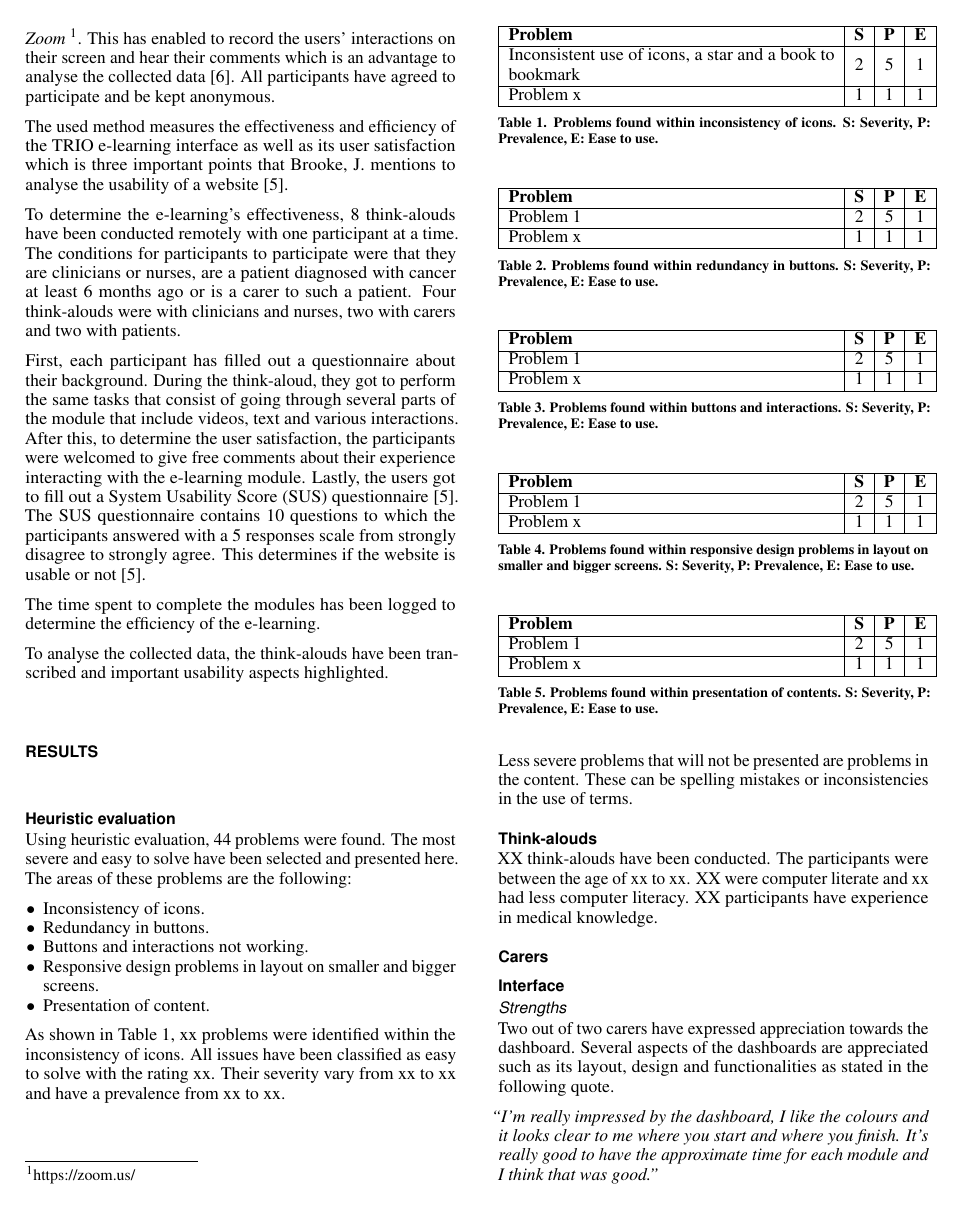
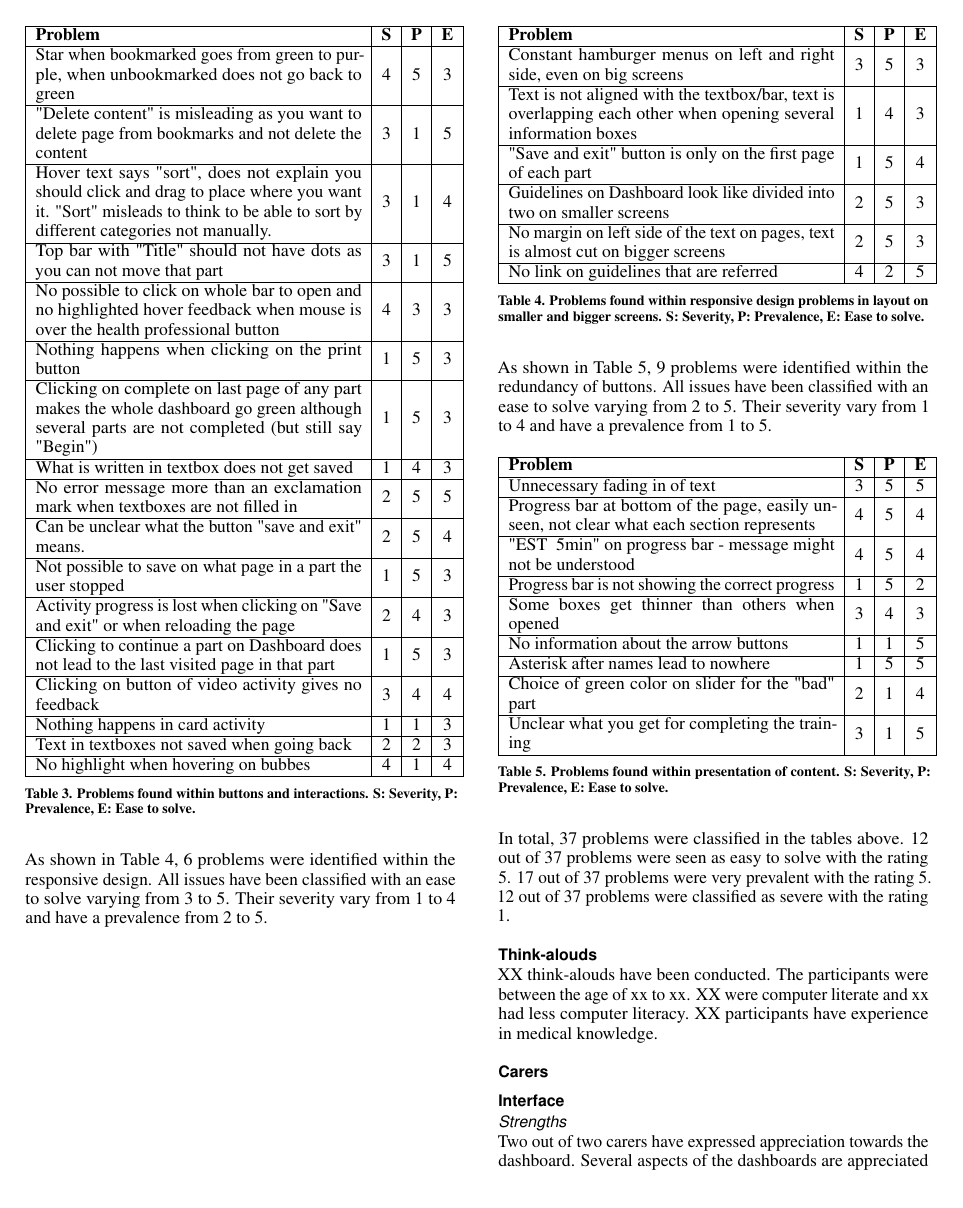
Before and after one commit to melaniebonnaudet/MelanieMasterThesis, a LaTeX document (proceedings.tex): page 4 of 8 before the commit and page 5 of 9 after it. Compiled offline with pdfLaTeX.

Commit message:
Heuristic evaluation done and carers result started.

```diff
--- a/proceedings.tex
+++ b/proceedings.tex
@@ -280,6 +285,8 @@ To analyse the collected data, the think-alouds have been transcribed and import
 
 \subsection{Heuristic evaluation}
-Using heuristic evaluation, 44 problems were found. The most severe and easy to solve have been selected and presented here. The areas of these problems are the following:
+Using heuristic evaluation, 44 problems were found. The usability problems found are presented in this section. Less severe problems that are not presented here are some content problems such as spelling mistakes or inconsistencies in the use of terms.
+
+The areas of the identified problems are the following:
 
 \begin{itemize}[noitemsep]
     \item Inconsistency of icons.
@@ -289,7 +296,7 @@ Using heuristic evaluation, 44 problems were found. The most severe and easy to
     \item Presentation of content.
 \end{itemize}
 
-As shown in Table \ref{tab:icons}, xx problems were identified within the inconsistency of icons. All issues have been classified as easy to solve with the rating xx. Their severity vary from xx to xx and have a prevalence from xx to xx.
+As shown in Table \ref{tab:icons}, 2 problems were identified within the inconsistency of icons. All issues have been classified as easy to solve with the rating 5. They have been classified as severe with the rating 2 and have a prevalence that vary from 1 to 5.
 
 \begin{table}[H]
     \centering
@@ -297,11 +304,11 @@ As shown in Table \ref{tab:icons}, xx problems were identified within the incons
     \hline
         \textbf{Problem} & \textbf{S} & \textbf{P} & \textbf{E}\\
     \hline
-         Inconsistent use of icons, a star and a book to bookmark  & 2 & 5 & 1\\
+         Inconsistent use of icons, a star and a book to bookmark  & 2 & 5 & 5\\
     \hline
-         Problem x & 1 & 1 & 1\\
+         Search magnifying glass icon to view content & 2 & 1 & 5\\
     \hline
     \end{tabular}
-    \caption{Problems found within inconsistency of icons. S: Severity, P: Prevalence, E: Ease to use.}
+    \caption{Problems found within inconsistency of icons. S: Severity, P: Prevalence, E: Ease to solve.}
     \label{tab:icons}
 \end{table}
@@ -312,6 +321,5 @@ As shown in Table \ref{tab:icons}, xx problems were identified within the incons
     \hline
         \textbf{Problem} & \textbf{S} & \textbf{P} & \textbf{E}\\
     \hline
-         Problem 1  & 2 & 5 & 1\\
+         Can view content through clicking on title and on search icon  & 4 & 1 & 5\\
     \hline
-         Problem x & 1 & 1 & 1\\
@@ -318,5 +329,5 @@ As shown in Table \ref{tab:icons}, xx problems were identified within the incons
     \hline
     \end{tabular}
-    \caption{Problems found within redundancy in buttons. S: Severity, P: Prevalence, E: Ease to use.}
+    \caption{Problems found within redundancy in buttons. S: Severity, P: Prevalence, E: Ease to solve.}
     \label{tab:redundancy}
 \end{table}
@@ -327,14 +340,46 @@ As shown in Table \ref{tab:icons}, xx problems were identified within the incons
     \hline
         \textbf{Problem} & \textbf{S} & \textbf{P} & \textbf{E}\\
     \hline
-         Problem 1  & 2 & 5 & 1\\
+         Star when bookmarked goes from green to purple, when unbookmarked does not go back to green  & 4 & 5 & 3\\
     \hline
-         Problem x & 1 & 1 & 1\\
+         "Delete content" is misleading as you want to delete page from bookmarks and not delete the content & 3 & 1 & 5\\
+    \hline
+         Hover text says "sort", does not explain you should click and drag to place where you want it. "Sort" misleads to think to be able to sort by different categories not manually. & 3 & 1 & 4\\
+    \hline
+         Top bar with "Title" should not have dots as you can not move that part & 3 & 1 & 5\\
+    \hline
+         No possible to click on whole bar to open and no highlighted hover feedback when mouse is over the health professional button & 4 & 3 & 3\\
+    \hline
+         Nothing happens when clicking on the print button & 1 & 5 & 3\\
+    \hline
+         Clicking on complete on last page of any part makes the whole dashboard go green although several parts are not completed (but still say "Begin") & 1 & 5 & 3\\
+    \hline
+         What is written in textbox does not get saved & 1 & 4 & 3\\
+    \hline
+         No error message more than an exclamation mark when textboxes are not filled in & 2 & 5 & 5\\
+    \hline
+         Can be unclear what the button "save and exit" means. & 2 & 5 & 4\\
+    \hline
+         Not possible to save on what page in a part the user stopped & 1 & 5 & 3\\
+    \hline
+         Activity progress is lost when clicking on "Save and exit" or when reloading the page & 2 & 4 & 3\\
+    \hline
+         Clicking to continue a part on Dashboard does not lead to the last visited page in that part & 1 & 5 & 3\\
+    \hline
+         Clicking on button of video activity gives no feedback & 3 & 4 & 4\\
+    \hline
+         Nothing happens in card activity & 1 & 1 & 3\\
+    \hline
+         Text in textboxes not saved when going back & 2 & 2 & 3\\
+    \hline
+         No highlight when hovering on bubbes & 4 & 1 & 4\\
     \hline
     \end{tabular}
-    \caption{Problems found within buttons and interactions. S: Severity, P: Prevalence, E: Ease to use.}
+    \caption{Problems found within buttons and interactions. S: Severity, P: Prevalence, E: Ease to solve.}
     \label{tab:interactions}
 \end{table}
+
+As shown in Table \ref{tab:responsiveDesign}, 6 problems were identified within the responsive design. All issues have been classified with an ease to solve varying from 3 to 5. Their severity vary from 1 to 4 and have a prevalence from 2 to 5.
 
 \begin{table}[H]
     \centering
@@ -342,14 +387,24 @@ As shown in Table \ref{tab:icons}, xx problems were identified within the incons
     \hline
         \textbf{Problem} & \textbf{S} & \textbf{P} & \textbf{E}\\
     \hline
-         Problem 1  & 2 & 5 & 1\\
+         Constant hamburger menus on left and right side, even on big screens  & 3 & 5 & 3\\
     \hline
-         Problem x & 1 & 1 & 1\\
+         Text is not aligned with the textbox/bar, text is overlapping each other when opening several information boxes & 1 & 4 & 3\\
+    \hline
+         "Save and exit" button is only on the first page of each part & 1 & 5 & 4\\
+    \hline
+         Guidelines on Dashboard look like divided into two on smaller screens & 2 & 5 & 3\\
+    \hline
+         No margin on left side of the text on pages, text is almost cut on bigger screens & 2 & 5 & 3\\
+    \hline
+         No link on guidelines that are referred & 4 & 2 & 5\\
     \hline
     \end{tabular}
-    \caption{Problems found within responsive design problems in layout on smaller and bigger screens. S: Severity, P: Prevalence, E: Ease to use.}
+    \caption{Problems found within responsive design problems in layout on smaller and bigger screens. S: Severity, P: Prevalence, E: Ease to solve.}
     \label{tab:responsiveDesign}
 \end{table}
+
+As shown in Table \ref{tab:content}, 9 problems were identified within the redundancy of buttons. All issues have been classified with an ease to solve varying from 2 to 5. Their severity vary from 1 to 4 and have a prevalence from 1 to 5.
 
 \begin{table}[H]
     \centering
@@ -357,16 +412,30 @@ As shown in Table \ref{tab:icons}, xx problems were identified within the incons
     \hline
         \textbf{Problem} & \textbf{S} & \textbf{P} & \textbf{E}\\
     \hline
-         Problem 1  & 2 & 5 & 1\\
+         Unnecessary fading in of text  & 3 & 5 & 5\\
     \hline
-         Problem x & 1 & 1 & 1\\
+         Progress bar at bottom of the page, easily unseen, not clear what each section represents & 4 & 5 & 4\\
+    \hline
+         "EST ~5min" on progress bar - message might not be understood & 4 & 5 & 4\\
+    \hline
+         Progress bar is not showing the correct progress & 1 & 5 & 2\\
+    \hline
+         Some boxes get thinner than others when opened & 3 & 4 & 3\\
+    \hline
+         No information about the arrow buttons & 1 & 1 & 5\\
+    \hline
+         Asterisk after names lead to nowhere & 1 & 5 & 5\\
+    \hline
+         Choice of green color on slider for the "bad" part & 2 & 1 & 4\\
+    \hline
+         Unclear what you get for completing the training  & 3 & 1 & 5\\
     \hline
     \end{tabular}
-    \caption{Problems found within presentation of contents. S: Severity, P: Prevalence, E: Ease to use.}
+    \caption{Problems found within presentation of content. S: Severity, P: Prevalence, E: Ease to solve.}
     \label{tab:content}
 \end{table}
 
-Less severe problems that will not be presented are problems in the content. These can be spelling mistakes or inconsistencies in the use of terms.
+In total, 37 problems were classified in the tables above. 12 out of 37 problems were seen as easy to solve with the rating 5. 17 out of 37 problems were very prevalent with the rating 5. 12 out of 37 problems were classified as severe with the rating 1.
 
 \subsection{Think-alouds}
 XX think-alouds have been conducted. The participants were between the age of xx to xx. XX were computer literate and xx had less computer literacy. XX participants have experience in medical knowledge.
```
Also changed, not shown: proceedings.tex (12 more changed lines).
